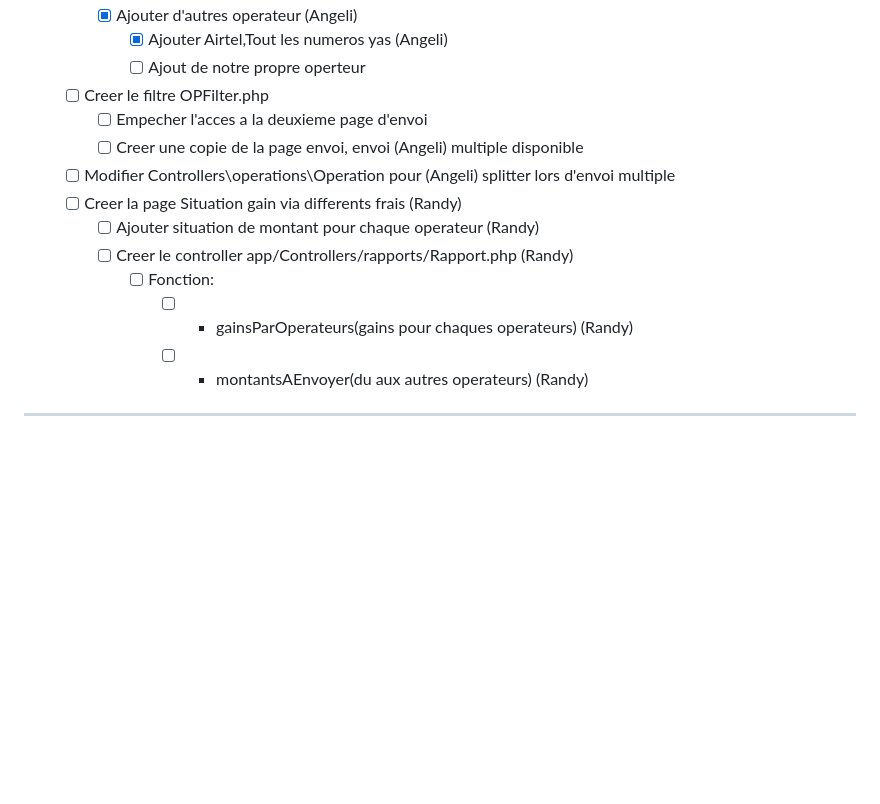
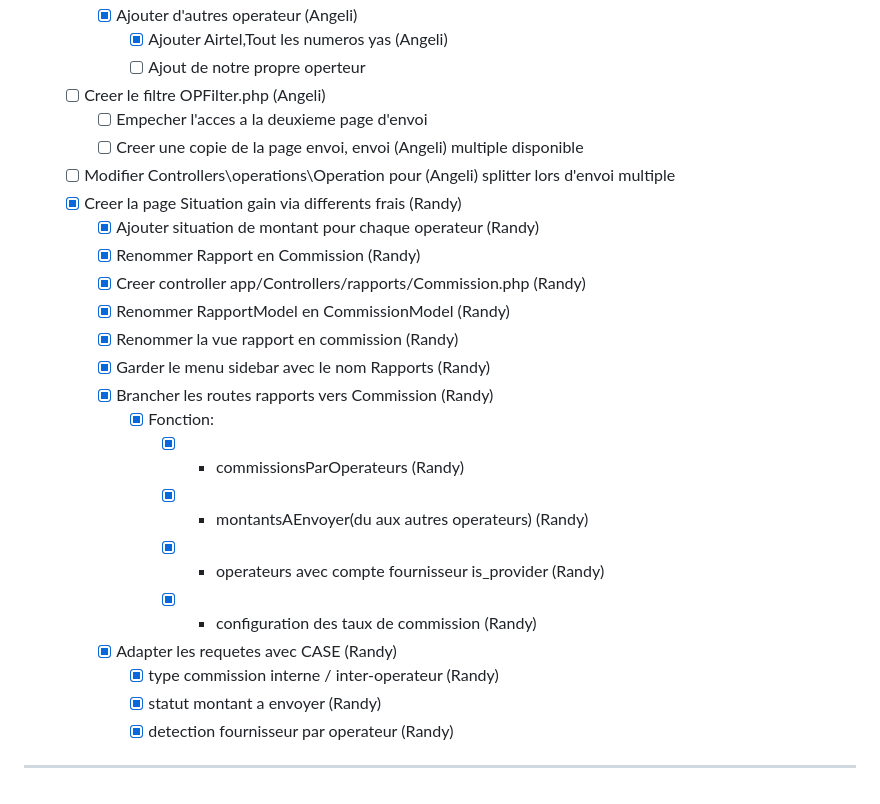
Before and after one commit to iriantsoaangeli/Examen-final-S4, a Markdown page: Taches.md, the part around the change. Rendered like a GitHub page; blank space fills up the shorter version.

Commit message:
upd Taches

```diff
--- a/Taches.md
+++ b/Taches.md
@@ -109,16 +109,27 @@ mvt_details :
     - [x] Ajouter d'autres operateur                                (Angeli)
       - [x] Ajouter Airtel,Tout les numeros yas                     (Angeli)
       - [ ] Ajout de notre propre operteur
-  - [ ] Creer le filtre OPFilter.php
+  - [ ] Creer le filtre OPFilter.php                                (Angeli)
     - [ ] Empecher l'acces a la deuxieme page d'envoi
     - [ ] Creer une copie de la page envoi, envoi                   (Angeli)
         multiple disponible
   - [ ] Modifier Controllers\operations\Operation pour              (Angeli)
         splitter lors d'envoi multiple
-  - [ ] Creer la page Situation gain via differents frais           (Randy)
-    - [ ] Ajouter situation de montant pour chaque operateur        (Randy)
-    - [ ] Creer le controller app/Controllers/rapports/Rapport.php  (Randy)
-      - [ ] Fonction:
-        - [ ] - gainsParOperateurs(gains pour chaques operateurs)   (Randy)
-        - [ ] - montantsAEnvoyer(du aux autres operateurs)          (Randy)
+  - [x] Creer la page Situation gain via differents frais           (Randy)
+    - [x] Ajouter situation de montant pour chaque operateur        (Randy)
+    - [x] Renommer Rapport en Commission                            (Randy)
+    - [x] Creer controller app/Controllers/rapports/Commission.php  (Randy)
+    - [x] Renommer RapportModel en CommissionModel                  (Randy)
+    - [x] Renommer la vue rapport en commission                     (Randy)
+    - [x] Garder le menu sidebar avec le nom Rapports               (Randy)
+    - [x] Brancher les routes rapports vers Commission              (Randy)
+      - [x] Fonction:
+        - [x] - commissionsParOperateurs                            (Randy)
+        - [x] - montantsAEnvoyer(du aux autres operateurs)          (Randy)
+        - [x] - operateurs avec compte fournisseur is_provider      (Randy)
+        - [x] - configuration des taux de commission                (Randy)
+    - [x] Adapter les requetes avec CASE                            (Randy)
+      - [x] type commission interne / inter-operateur               (Randy)
+      - [x] statut montant a envoyer                                (Randy)
+      - [x] detection fournisseur par operateur                     (Randy)
 ---
```
